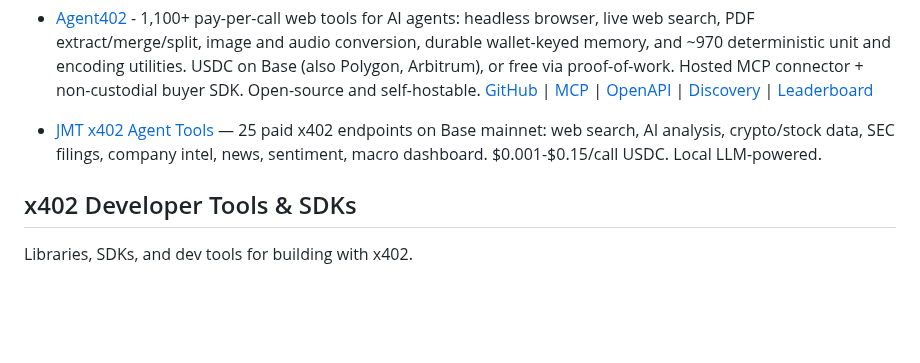
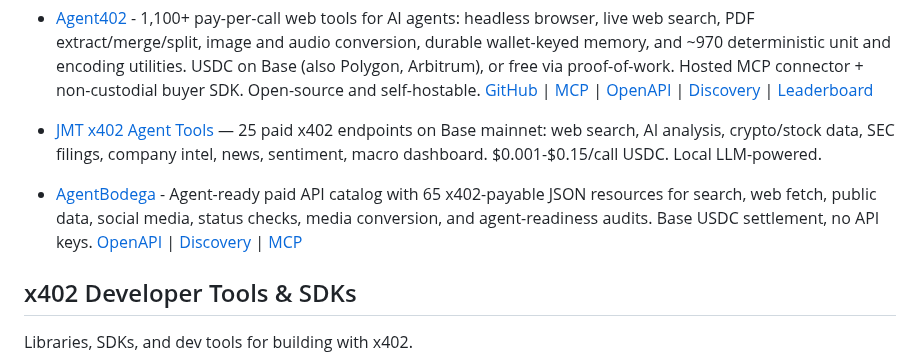
Before and after one commit to michielpost/x402-dev, a Markdown page: Projects.md, the part around the change. Drawn GitHub-style; blank space fills up the shorter version.

Commit message:
Add AgentBodega

```diff
--- a/Projects.md
+++ b/Projects.md
@@ -42,6 +42,8 @@ Platforms that implement or enable payments, monetization, or x402 integration.
 - [TWZRD Agent Intel](https://intel.twzrd.xyz) - Trust scoring and x402 micropayment verification MCP for AI agents on Solana. Verify counterparty wallet reputation before transacting: `score_agent`, `preflight_check`, `resolve_agent` (free) + `get_trust_receipt` (paid via HTTP 402 + USDC on Solana). Zero-install MCP: `https://intel.twzrd.xyz/mcp`. PyPI: `pip install twzrd-agent-intel`.
 - [Agent402](https://agent402.tools) - 1,100+ pay-per-call web tools for AI agents: headless browser, live web search, PDF extract/merge/split, image and audio conversion, durable wallet-keyed memory, and ~970 deterministic unit and encoding utilities. USDC on Base (also Polygon, Arbitrum), or free via proof-of-work. Hosted MCP connector + non-custodial buyer SDK. Open-source and self-hostable. [GitHub](https://github.com/MikeyPetrillo/Agent402) | [MCP](https://agent402.tools/mcp) | [OpenAPI](https://agent402.tools/openapi.json) | [Discovery](https://agent402.tools/.well-known/x402) | [Leaderboard](https://agent402.tools/leaderboard)
 - [JMT x402 Agent Tools](https://jmt-x402-proxy.jmthomasofficial.workers.dev) — 25 paid x402 endpoints on Base mainnet: web search, AI analysis, crypto/stock data, SEC filings, company intel, news, sentiment, macro dashboard. $0.001-$0.15/call USDC. Local LLM-powered.
+- [AgentBodega](https://agentbodega.store) - Agent-ready paid API catalog with 65 x402-payable JSON resources for search, web fetch, public data, social media, status checks, media conversion, and agent-readiness audits. Base USDC settlement, no API keys. [OpenAPI](https://agentbodega.store/openapi.json) | [Discovery](https://agentbodega.store/.well-known/x402) | [MCP](https://agentbodega.store/mcp)
+
 ## x402 Developer Tools & SDKs
 Libraries, SDKs, and dev tools for building with x402.
 
```
